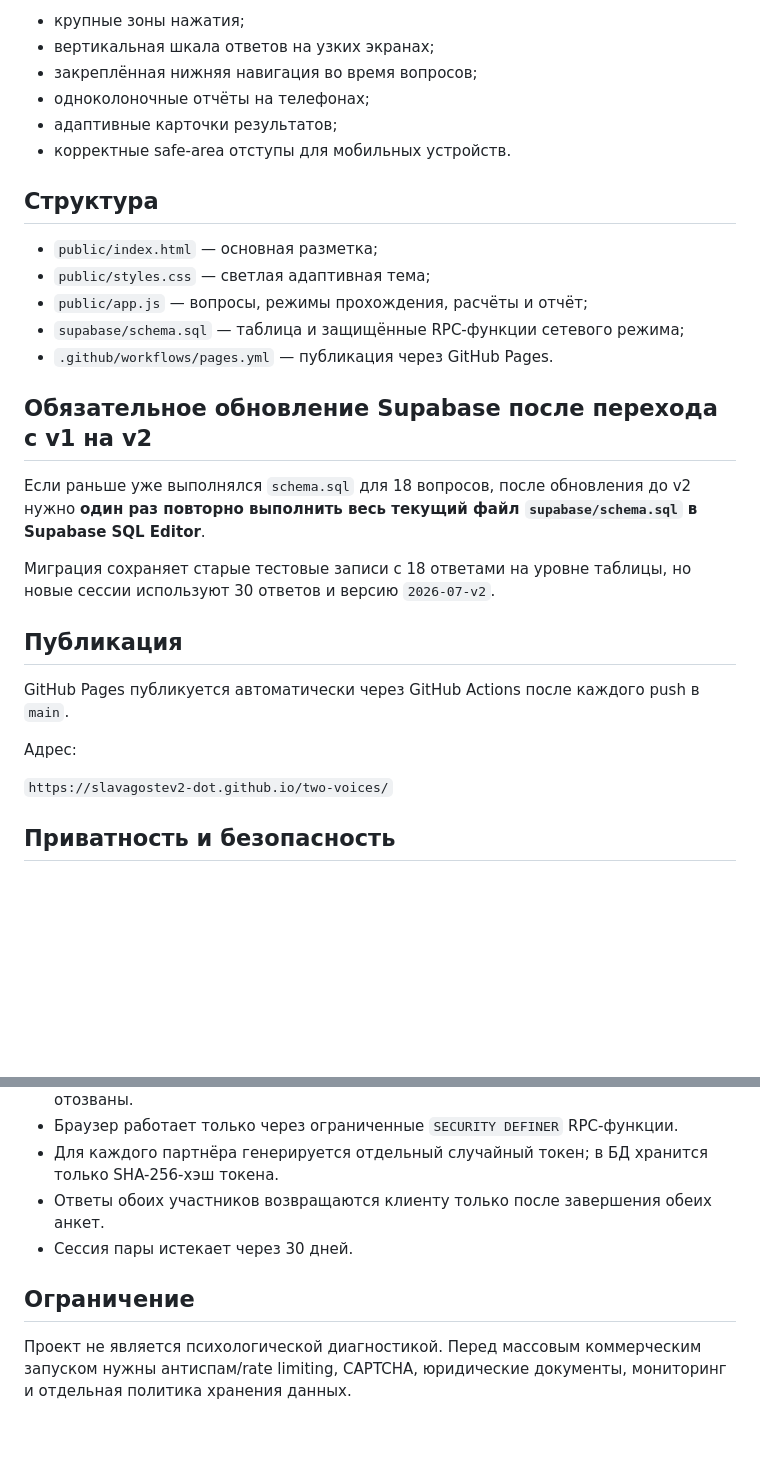
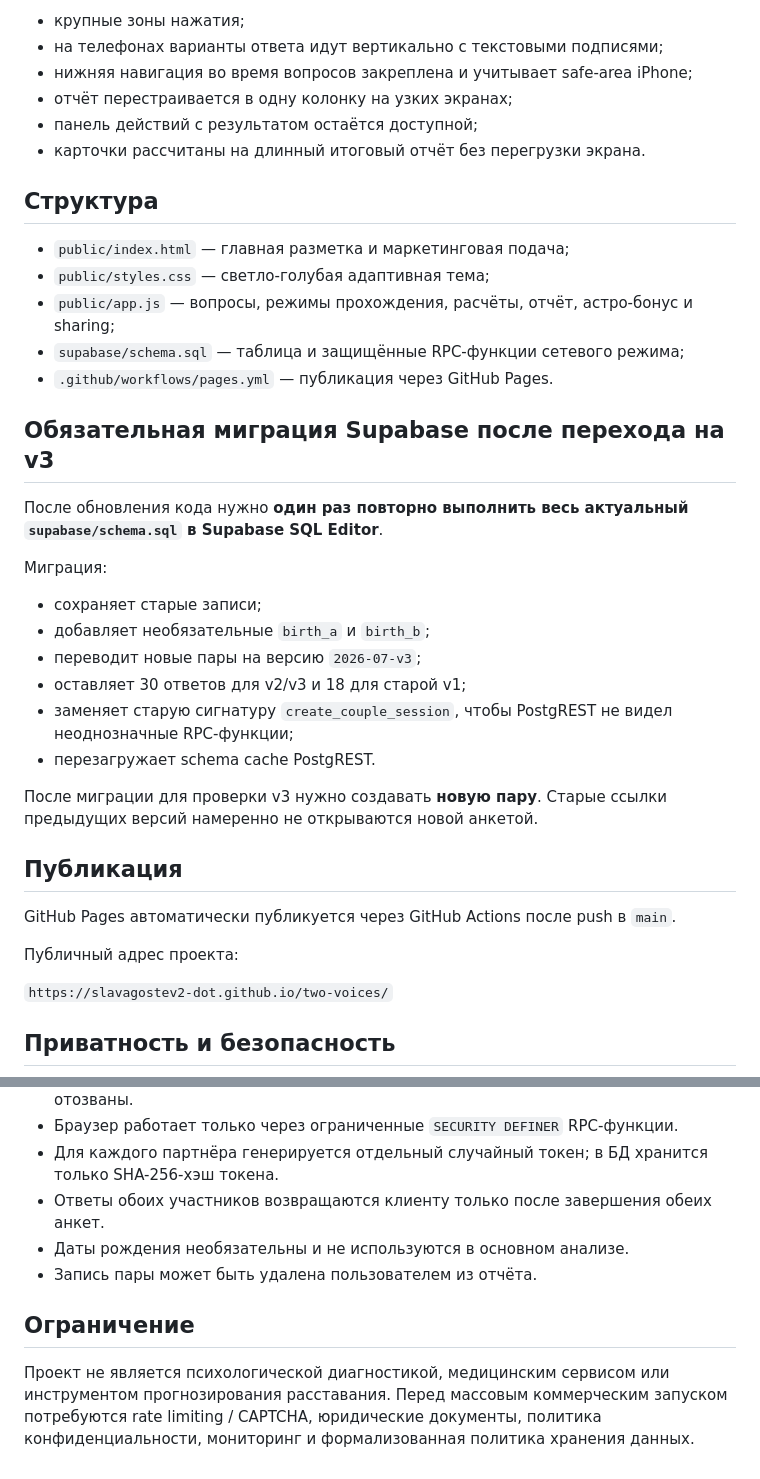
Before and after one commit to slavagostev2-dot/two-voices, a Markdown page: README.md, 2 parts joined by grey strips. GitHub-like rendering; blank space fills up the shorter version.

```diff
--- a/README.md
+++ b/README.md
@@ -42,30 +67,39 @@
 
 - крупные зоны нажатия;
-- вертикальная шкала ответов на узких экранах;
-- закреплённая нижняя навигация во время вопросов;
-- одноколоночные отчёты на телефонах;
-- адаптивные карточки результатов;
-- корректные safe-area отступы для мобильных устройств.
+- на телефонах варианты ответа идут вертикально с текстовыми подписями;
+- нижняя навигация во время вопросов закреплена и учитывает safe-area iPhone;
+- отчёт перестраивается в одну колонку на узких экранах;
+- панель действий с результатом остаётся доступной;
+- карточки рассчитаны на длинный итоговый отчёт без перегрузки экрана.
 
 ## Структура
 
-- `public/index.html` — основная разметка;
-- `public/styles.css` — светлая адаптивная тема;
-- `public/app.js` — вопросы, режимы прохождения, расчёты и отчёт;
+- `public/index.html` — главная разметка и маркетинговая подача;
+- `public/styles.css` — светло-голубая адаптивная тема;
+- `public/app.js` — вопросы, режимы прохождения, расчёты, отчёт, астро-бонус и sharing;
 - `supabase/schema.sql` — таблица и защищённые RPC-функции сетевого режима;
 - `.github/workflows/pages.yml` — публикация через GitHub Pages.
 
-## Обязательное обновление Supabase после перехода с v1 на v2
+## Обязательная миграция Supabase после перехода на v3
 
-Если раньше уже выполнялся `schema.sql` для 18 вопросов, после обновления до v2 нужно **один раз повторно выполнить весь текущий файл `supabase/schema.sql` в Supabase SQL Editor**.
+После обновления кода нужно **один раз повторно выполнить весь актуальный `supabase/schema.sql` в Supabase SQL Editor**.
 
-Миграция сохраняет старые тестовые записи с 18 ответами на уровне таблицы, но новые сессии используют 30 ответов и версию `2026-07-v2`.
+Миграция:
+
+- сохраняет старые записи;
+- добавляет необязательные `birth_a` и `birth_b`;
+- переводит новые пары на версию `2026-07-v3`;
+- оставляет 30 ответов для v2/v3 и 18 для старой v1;
+- заменяет старую сигнатуру `create_couple_session`, чтобы PostgREST не видел неоднозначные RPC-функции;
+- перезагружает schema cache PostgREST.
+
+После миграции для проверки v3 нужно создавать **новую пару**. Старые ссылки предыдущих версий намеренно не открываются новой анкетой.
 
 ## Публикация
 
-GitHub Pages публикуется автоматически через GitHub Actions после каждого push в `main`.
+GitHub Pages автоматически публикуется через GitHub Actions после push в `main`.
 
-Адрес:
+Публичный адрес проекта:
 
 `https://slavagostev2-dot.github.io/two-voices/`
 
@@ -77,8 +111,9 @@ GitHub Pages публикуется автоматически через GitHub
 - Браузер работает только через ограниченные `SECURITY DEFINER` RPC-функции.
 - Для каждого партнёра генерируется отдельный случайный токен; в БД хранится только SHA-256-хэш токена.
 - Ответы обоих участников возвращаются клиенту только после завершения обеих анкет.
-- Сессия пары истекает через 30 дней.
+- Даты рождения необязательны и не используются в основном анализе.
+- Запись пары может быть удалена пользователем из отчёта.
 
 ## Ограничение
 
-Проект не является психологической диагностикой. Перед массовым коммерческим запуском нужны антиспам/rate limiting, CAPTCHA, юридические документы, мониторинг и отдельная политика хранения данных.
+Проект не является психологической диагностикой, медицинским сервисом или инструментом прогнозирования расставания. Перед массовым коммерческим запуском потребуются rate limiting / CAPTCHA, юридические документы, политика конфиденциальности, мониторинг и формализованная политика хранения данных.
```
Also changed, not shown: other parts of README.md (+36 -11 lines).
